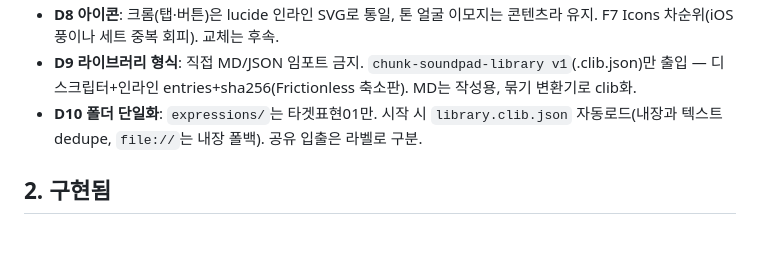
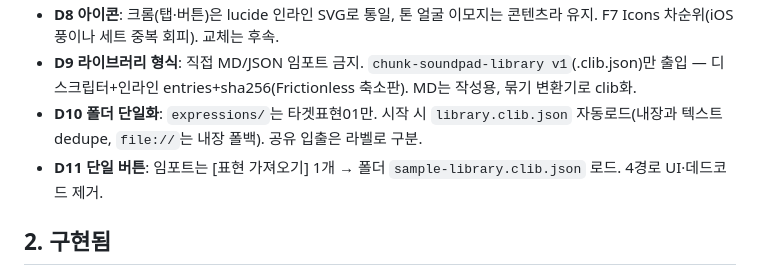
Before and after one commit to Shiene1010/chunk-soundpad-mvp, a Markdown page: docs/plan.md, the part around the change. Rendered like a GitHub page; blank space fills up the shorter version.

```diff
--- a/docs/plan.md
+++ b/docs/plan.md
@@ -14,6 +14,7 @@
 - **D8 아이콘**: 크롬(탭·버튼)은 lucide 인라인 SVG로 통일, 톤 얼굴 이모지는 콘텐츠라 유지. F7 Icons 차순위(iOS풍이나 세트 중복 회피). 교체는 후속.
 - **D9 라이브러리 형식**: 직접 MD/JSON 임포트 금지. `chunk-soundpad-library v1`(.clib.json)만 출입 — 디스크립터+인라인 entries+sha256(Frictionless 축소판). MD는 작성용, 묶기 변환기로 clib화.
 - **D10 폴더 단일화**: `expressions/`는 타겟표현01만. 시작 시 `library.clib.json` 자동로드(내장과 텍스트 dedupe, `file://`는 내장 폴백). 공유 입출은 라벨로 구분.
+- **D11 단일 버튼**: 임포트는 [표현 가져오기] 1개 → 폴더 `sample-library.clib.json` 로드. 4경로 UI·데드코드 제거.
 
 ## 2. 구현됨
 
```
Also changed, not shown: AGENTS.md (+3 -3 lines).
